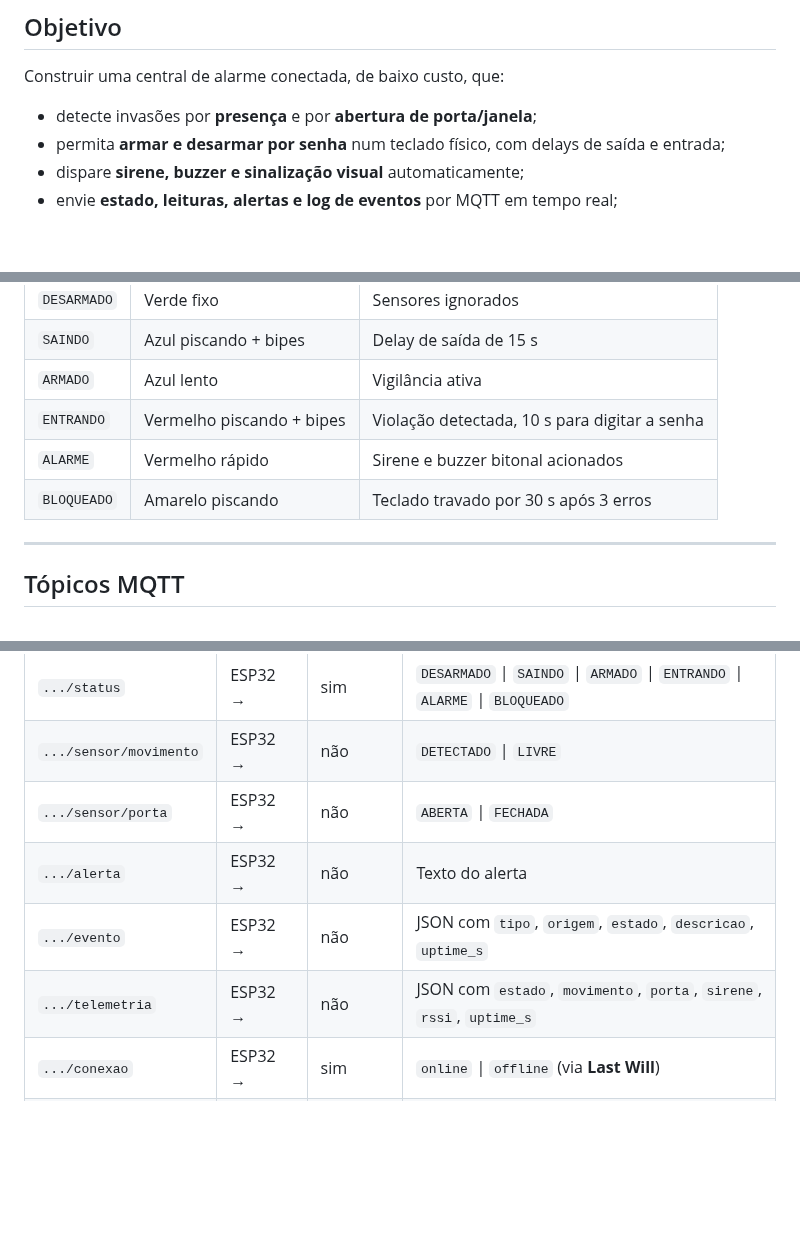
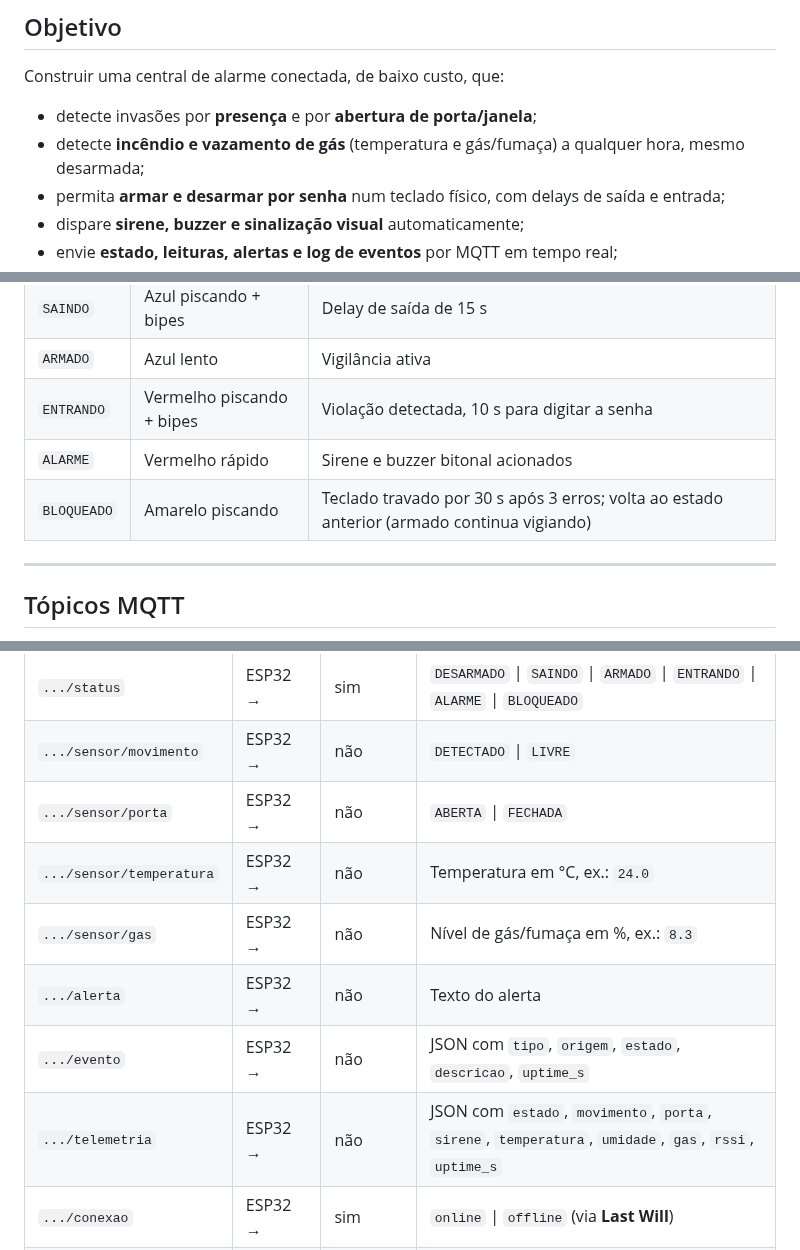
Before and after one commit to Dracon-46/esp32-sistema-seguranca, a Markdown page: README.md, 3 parts joined by grey strips. GitHub-like rendering; blank space fills up the shorter version.

```diff
--- a/README.md
+++ b/README.md
@@ -15,6 +15,7 @@ Arrombamentos em residências e pequenos comércios costumam acontecer quando n
 Construir uma central de alarme conectada, de baixo custo, que:
 
 - detecte invasões por **presença** e por **abertura de porta/janela**;
+- detecte **incêndio e vazamento de gás** (temperatura e gás/fumaça) a qualquer hora, mesmo desarmada;
 - permita **armar e desarmar por senha** num teclado físico, com delays de saída e entrada;
 - dispare **sirene, buzzer e sinalização visual** automaticamente;
 - envie **estado, leituras, alertas e log de eventos** por MQTT em tempo real;
@@ -71,7 +76,7 @@ Construir uma central de alarme conectada, de baixo custo, que:
 | `ARMADO` | Azul lento | Vigilância ativa |
 | `ENTRANDO` | Vermelho piscando + bipes | Violação detectada, 10 s para digitar a senha |
 | `ALARME` | Vermelho rápido | Sirene e buzzer bitonal acionados |
-| `BLOQUEADO` | Amarelo piscando | Teclado travado por 30 s após 3 erros |
+| `BLOQUEADO` | Amarelo piscando | Teclado travado por 30 s após 3 erros; volta ao estado anterior (armado continua vigiando) |
 
 ---
 
@@ -84,9 +89,11 @@ Base: `fatec/seguranca/casa01`
 | `.../status` | ESP32 → | sim | `DESARMADO` \| `SAINDO` \| `ARMADO` \| `ENTRANDO` \| `ALARME` \| `BLOQUEADO` |
 | `.../sensor/movimento` | ESP32 → | não | `DETECTADO` \| `LIVRE` |
 | `.../sensor/porta` | ESP32 → | não | `ABERTA` \| `FECHADA` |
+| `.../sensor/temperatura` | ESP32 → | não | Temperatura em °C, ex.: `24.0` |
+| `.../sensor/gas` | ESP32 → | não | Nível de gás/fumaça em %, ex.: `8.3` |
 | `.../alerta` | ESP32 → | não | Texto do alerta |
 | `.../evento` | ESP32 → | não | JSON com `tipo`, `origem`, `estado`, `descricao`, `uptime_s` |
-| `.../telemetria` | ESP32 → | não | JSON com `estado`, `movimento`, `porta`, `sirene`, `rssi`, `uptime_s` |
+| `.../telemetria` | ESP32 → | não | JSON com `estado`, `movimento`, `porta`, `sirene`, `temperatura`, `umidade`, `gas`, `rssi`, `uptime_s` |
 | `.../conexao` | ESP32 → | sim | `online` \| `offline` (via **Last Will**) |
 | `.../comando` | → ESP32 | não | `ARMAR` \| `DESARMAR:<senha>` \| `SILENCIAR` \| `PANICO` \| `TESTE` |
 
```
Also changed, not shown: other parts of README.md (+23 -10 lines), docs/02-arquitetura.md (+11 -2 lines), docs/03-eventos.md (+9 -2 lines), docs/img/dashboard-alarme.png (added), docs/img/dashboard-normal.png (added), docs/img/dashboard-offline.png (added), docs/img/nodered-fluxo.png (added), 7 other files.
